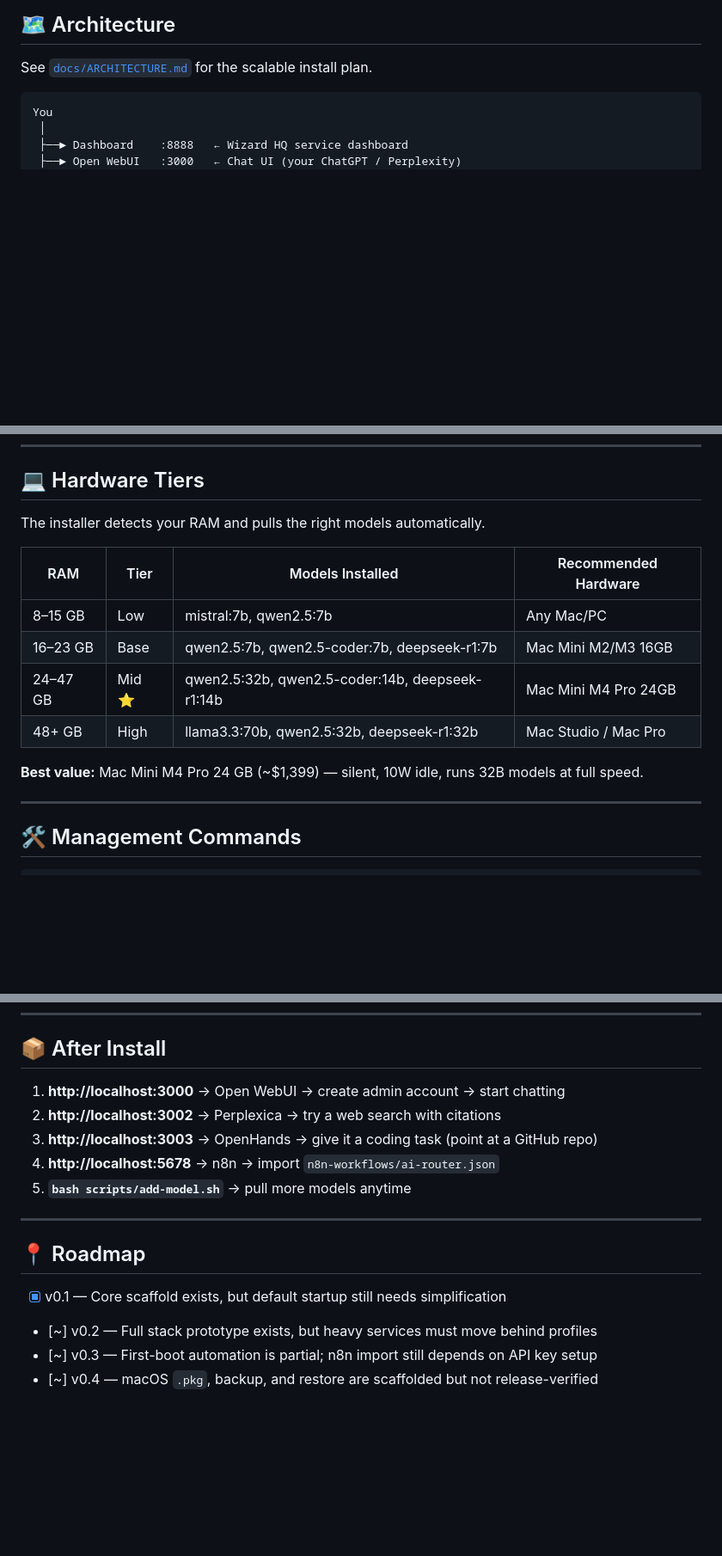
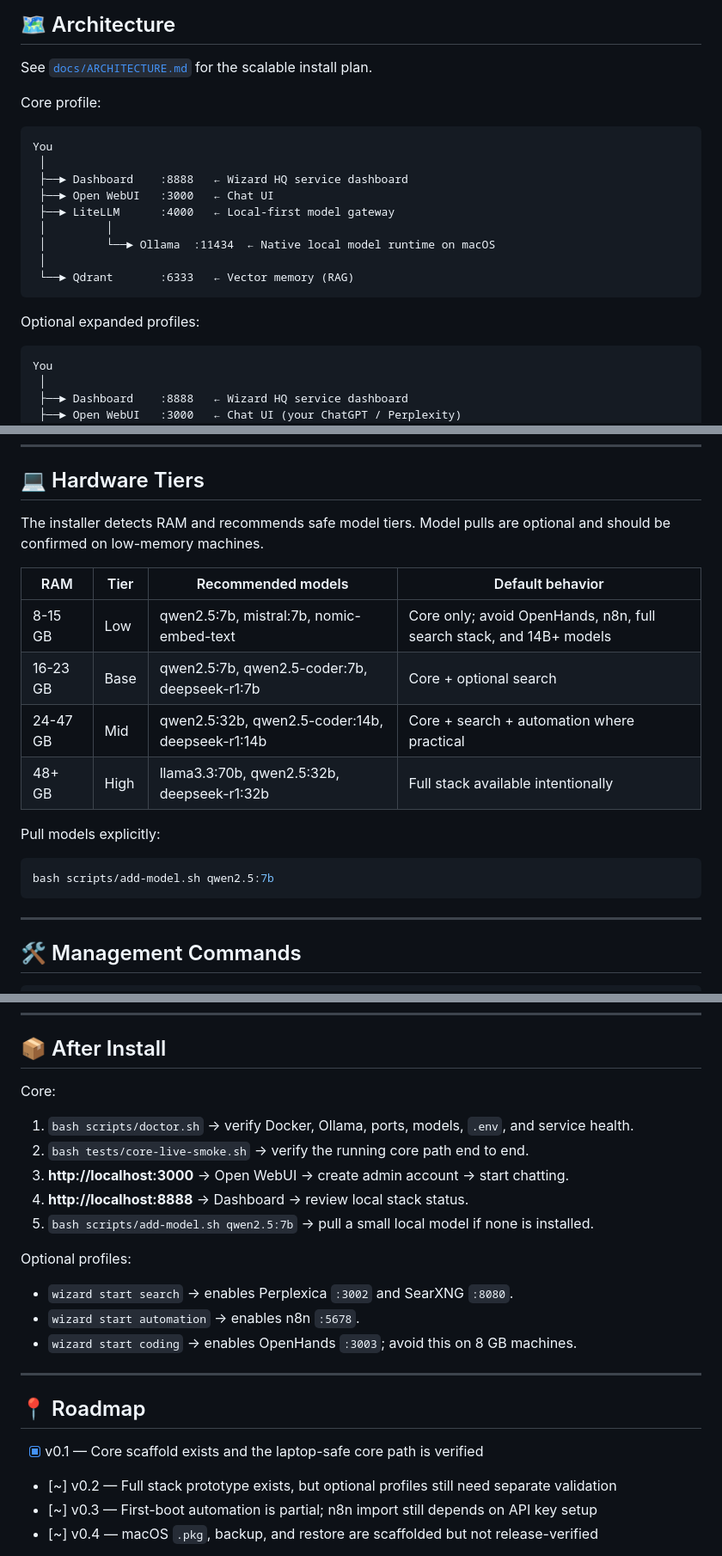
Before and after one commit to TheYfactora12/Secure-Local--AI-Merlin, a Markdown page: README.md, 3 parts joined by grey strips. Shown at 86% size. Drawn GitHub-style; blank space fills up the shorter version.

Commit message:
docs: make readme core-first

````diff
--- a/README.md
+++ b/README.md
@@ -75,6 +84,22 @@ Run this from the repo root to pick up the ongoing build context (dashboard, ins
 ## 🗺️ Architecture
 
 See [`docs/ARCHITECTURE.md`](docs/ARCHITECTURE.md) for the scalable install plan.
+
+Core profile:
+
+```
+You
+ │
+ ├──► Dashboard    :8888   ← Wizard HQ service dashboard
+ ├──► Open WebUI   :3000   ← Chat UI
+ ├──► LiteLLM      :4000   ← Local-first model gateway
+ │         │
+ │         └──► Ollama  :11434  ← Native local model runtime on macOS
+ │
+ └──► Qdrant       :6333   ← Vector memory (RAG)
+```
+
+Optional expanded profiles:
 
 ```
 You
@@ -116,16 +141,20 @@ You
 
 ## 💻 Hardware Tiers
 
-The installer detects your RAM and pulls the right models automatically.
+The installer detects RAM and recommends safe model tiers. Model pulls are optional and should be confirmed on low-memory machines.
 
-| RAM | Tier | Models Installed | Recommended Hardware |
+| RAM | Tier | Recommended models | Default behavior |
 |-----|------|-----------------|----------------------|
-| 8–15 GB | Low | mistral:7b, qwen2.5:7b | Any Mac/PC |
-| 16–23 GB | Base | qwen2.5:7b, qwen2.5-coder:7b, deepseek-r1:7b | Mac Mini M2/M3 16GB |
-| 24–47 GB | Mid ⭐ | qwen2.5:32b, qwen2.5-coder:14b, deepseek-r1:14b | Mac Mini M4 Pro 24GB |
-| 48+ GB | High | llama3.3:70b, qwen2.5:32b, deepseek-r1:32b | Mac Studio / Mac Pro |
+| 8-15 GB | Low | qwen2.5:7b, mistral:7b, nomic-embed-text | Core only; avoid OpenHands, n8n, full search stack, and 14B+ models |
+| 16-23 GB | Base | qwen2.5:7b, qwen2.5-coder:7b, deepseek-r1:7b | Core + optional search |
+| 24-47 GB | Mid | qwen2.5:32b, qwen2.5-coder:14b, deepseek-r1:14b | Core + search + automation where practical |
+| 48+ GB | High | llama3.3:70b, qwen2.5:32b, deepseek-r1:32b | Full stack available intentionally |
 
-**Best value:** Mac Mini M4 Pro 24 GB (~$1,399) — silent, 10W idle, runs 32B models at full speed.
+Pull models explicitly:
+
+```bash
+bash scripts/add-model.sh qwen2.5:7b
+```
 
 ---
 
@@ -204,18 +233,26 @@ The stack runs 100% locally out of the box. To add cloud fallback for hard tasks
 
 ## 📦 After Install
 
-1. **http://localhost:3000** → Open WebUI → create admin account → start chatting
-2. **http://localhost:3002** → Perplexica → try a web search with citations
-3. **http://localhost:3003** → OpenHands → give it a coding task (point at a GitHub repo)
-4. **http://localhost:5678** → n8n → import `n8n-workflows/ai-router.json`
-5. **`bash scripts/add-model.sh`** → pull more models anytime
+Core:
+
+1. `bash scripts/doctor.sh` → verify Docker, Ollama, ports, models, `.env`, and service health.
+2. `bash tests/core-live-smoke.sh` → verify the running core path end to end.
+3. **http://localhost:3000** → Open WebUI → create admin account → start chatting.
+4. **http://localhost:8888** → Dashboard → review local stack status.
+5. `bash scripts/add-model.sh qwen2.5:7b` → pull a small local model if none is installed.
+
+Optional profiles:
+
+- `wizard start search` → enables Perplexica `:3002` and SearXNG `:8080`.
+- `wizard start automation` → enables n8n `:5678`.
+- `wizard start coding` → enables OpenHands `:3003`; avoid this on 8 GB machines.
 
 ---
 
 ## 📍 Roadmap
 
-- [x] v0.1 — Core scaffold exists, but default startup still needs simplification
-- [~] v0.2 — Full stack prototype exists, but heavy services must move behind profiles
+- [x] v0.1 — Core scaffold exists and the laptop-safe core path is verified
+- [~] v0.2 — Full stack prototype exists, but optional profiles still need separate validation
 - [~] v0.3 — First-boot automation is partial; n8n import still depends on API key setup
 - [~] v0.4 — macOS `.pkg`, backup, and restore are scaffolded but not release-verified
 - [ ] v1.0 — Stable laptop-first release with profiles, doctor checks, tests, backup/restore, and upgrade path
````
Also changed, not shown: other parts of README.md (+10 -1 lines), ROADMAP.md (+1 -1 lines).
